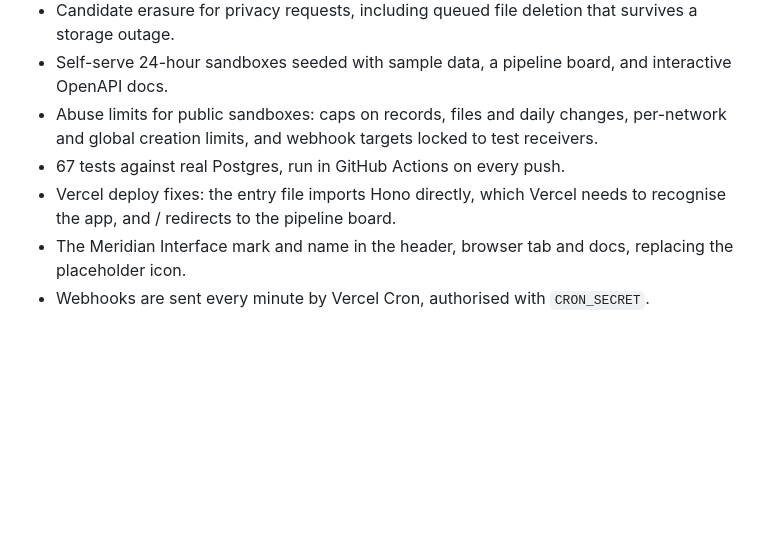
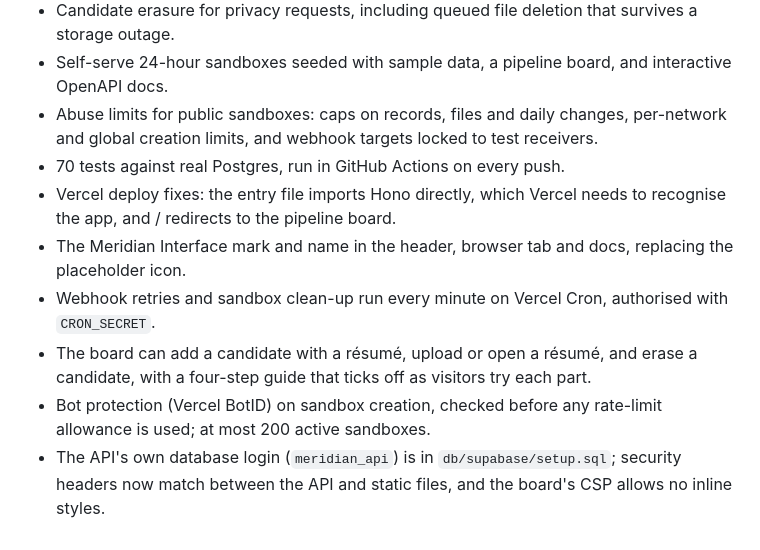
Before and after one commit to infoallin1eventsllc-sys/meridian-hiring-api, a Markdown page: CHANGELOG.md, the part around the change. Rendered like a GitHub page; blank space fills up the shorter version.

```diff
--- a/CHANGELOG.md
+++ b/CHANGELOG.md
@@ -13,7 +13,10 @@ Phase 1: the portfolio-grade MVP.
 - Candidate erasure for privacy requests, including queued file deletion that survives a storage outage.
 - Self-serve 24-hour sandboxes seeded with sample data, a pipeline board, and interactive OpenAPI docs.
 - Abuse limits for public sandboxes: caps on records, files and daily changes, per-network and global creation limits, and webhook targets locked to test receivers.
-- 67 tests against real Postgres, run in GitHub Actions on every push.
+- 70 tests against real Postgres, run in GitHub Actions on every push.
 - Vercel deploy fixes: the entry file imports Hono directly, which Vercel needs to recognise the app, and / redirects to the pipeline board.
 - The Meridian Interface mark and name in the header, browser tab and docs, replacing the placeholder icon.
-- Webhooks are sent every minute by Vercel Cron, authorised with `CRON_SECRET`.
+- Webhook retries and sandbox clean-up run every minute on Vercel Cron, authorised with `CRON_SECRET`.
+- The board can add a candidate with a résumé, upload or open a résumé, and erase a candidate, with a four-step guide that ticks off as visitors try each part.
+- Bot protection (Vercel BotID) on sandbox creation, checked before any rate-limit allowance is used; at most 200 active sandboxes.
+- The API's own database login (`meridian_api`) is in `db/supabase/setup.sql`; security headers now match between the API and static files, and the board's CSP allows no inline styles.
```
Also changed, not shown: README.md (+12 -4 lines), docs/api-docs.png, docs/board.png, 14 other files.
